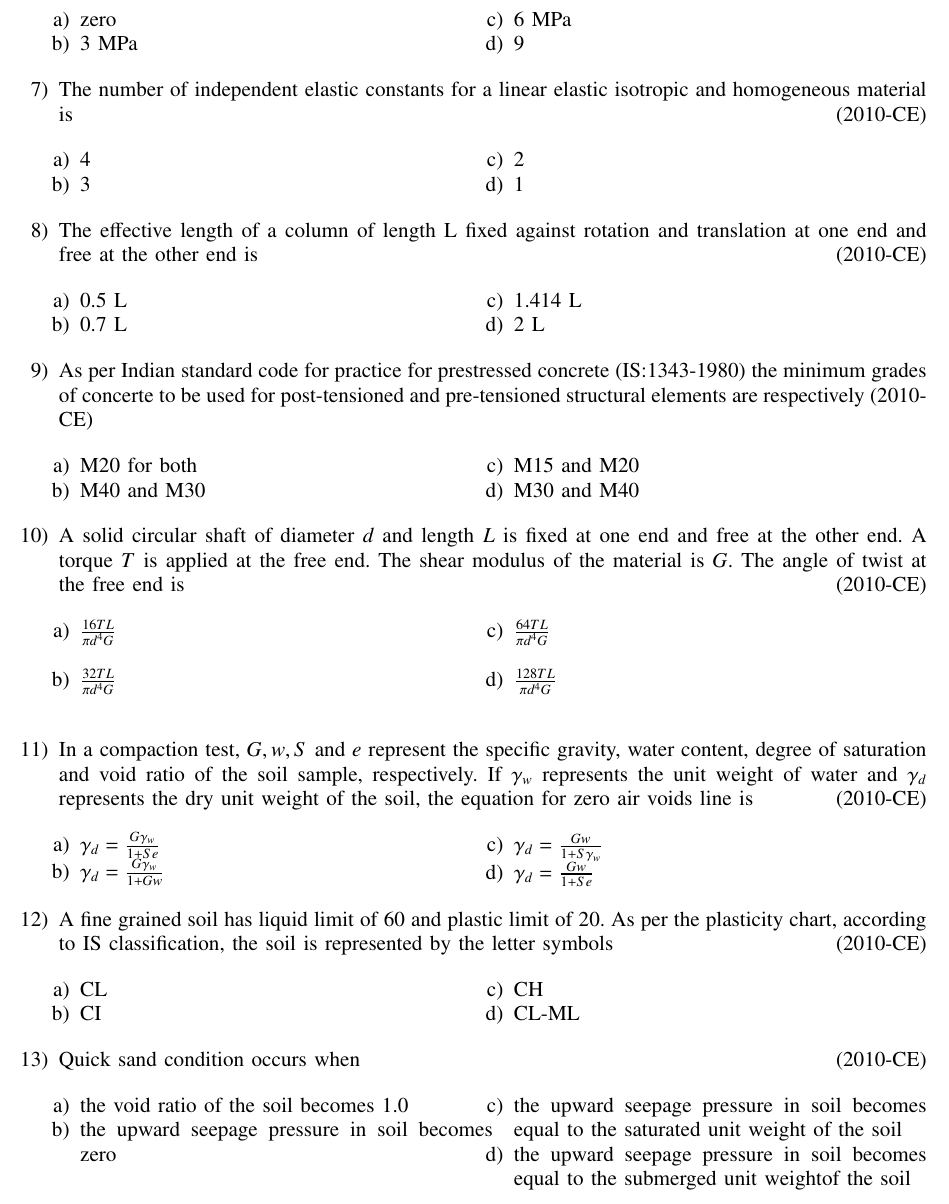
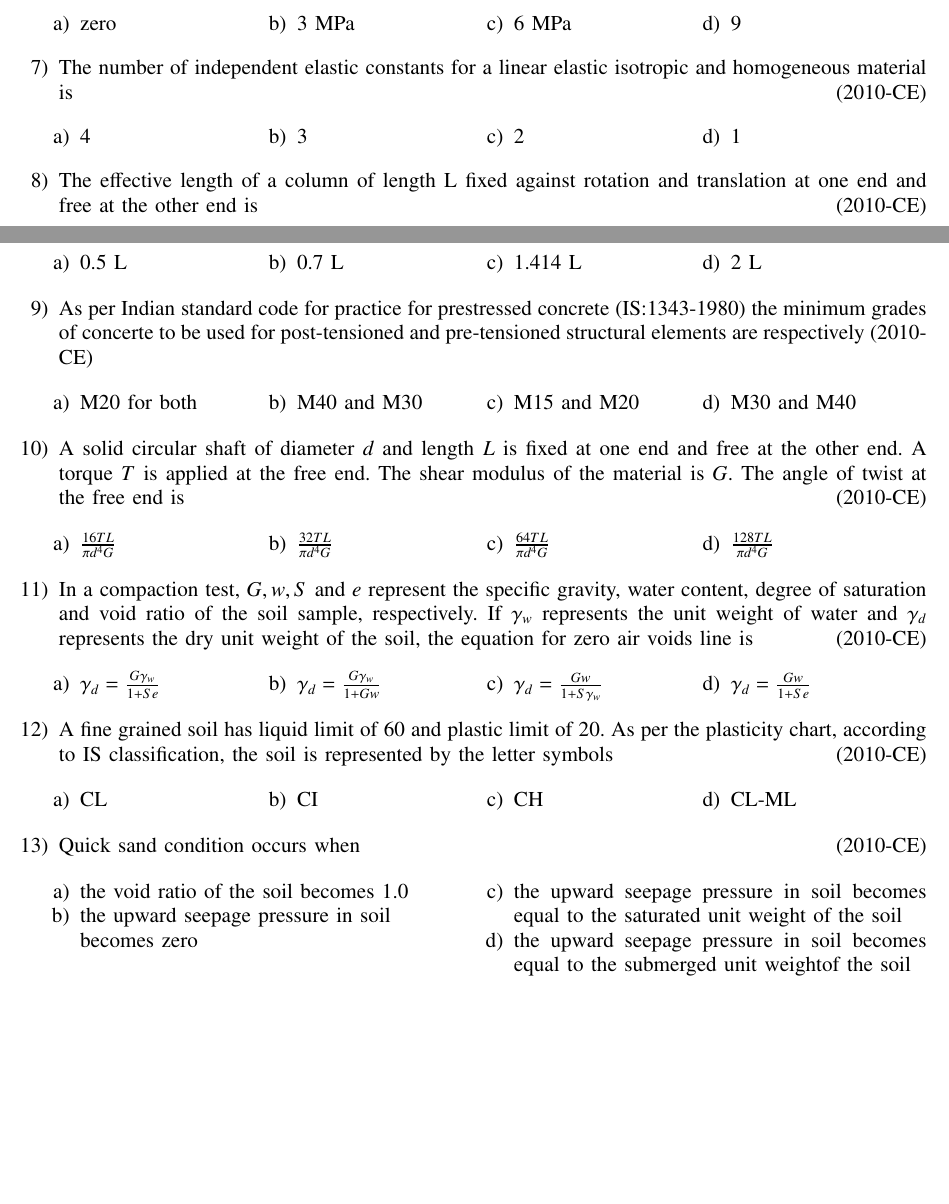
Before and after one commit to plmaras/EE1030, a LaTeX problem sheet (Gate-questions/Assignment4/Assignment4.tex): part of page 2 of 2 before the commit and two parts of pages 1 and 2 of 2 after it, the two joined at a grey line, cut so that both start at the same text, the shorter picture padded with empty space. Compiled offline with pdfLaTeX.

Commit message:
Add files via upload

```diff
--- a/Gate-questions/Assignment4/Assignment4.tex
+++ b/Gate-questions/Assignment4/Assignment4.tex
@@ -181,7 +181,7 @@
 \item The major and minor principal stresses at a point 3 MPa and -3 MPa respectively. The maximum shear stress at the point is \hfill{(2010-CE)}
 
 \begin{enumerate}
-    \begin{multicols}{2}
+    \begin{multicols}{4}
 	\item zero
 		\item 3 MPa
 		\item 6 MPa
@@ -192,7 +192,7 @@
 \item The number of independent elastic constants for a linear elastic isotropic and homogeneous material is \hfill{(2010-CE)}
 
 \begin{enumerate}
-    \begin{multicols}{2}
+    \begin{multicols}{4}
 	\item 4
 	\item 3
 	\item 2
@@ -203,7 +203,7 @@
 \item The effective length of a column of length L fixed against rotation and translation at one end and free at the other end is \hfill{(2010-CE)}
 
 \begin{enumerate}
-    \begin{multicols}{2}
+    \begin{multicols}{4}
 	\item 0.5 L
 \item 0.7 L
 \item 1.414 L
@@ -226,21 +226,21 @@
 \item A solid circular shaft of diameter $d$ and length $L$ is fixed at one end and free at the other end. A torque $T$ is applied at the free end. The shear modulus of the material is $G$. The angle of twist at the free end is \hfill{(2010-CE)}
 
 \begin{enumerate}
-			    \begin{multicols}{2}
-			    	\item $\frac{16TL}{\pi d^{4} G}$ \\
+			    \begin{multicols}{4}
+			    	\item $\frac{16TL}{\pi d^{4} G}$
 
-\item $\frac{32TL}{\pi d^{4} G}$ \\
+\item $\frac{32TL}{\pi d^{4} G}$
 
-\item $\frac{64TL}{\pi d^{4} G}$ \\
+\item $\frac{64TL}{\pi d^{4} G}$
 
-\item $\frac{128TL}{\pi d^{4} G}$\
+\item $\frac{128TL}{\pi d^{4} G}$
   \end{multicols}
 \end{enumerate}
 
 \item  In a compaction test, $G, w, S$ and $e$ represent the specific gravity, water content, degree of saturation and void ratio of the soil sample, respectively. If $\gamma_{w}$ represents the unit weight of water and $\gamma_{d}$ represents the dry unit weight of the soil, the equation for zero air voids line is \hfill{(2010-CE)}
 
 \begin{enumerate}
-    \begin{multicols}{2}
+    \begin{multicols}{4}
     \item $\gamma_{d} = \frac{G \gamma_{w}}{1+Se}     $
 
 \item $\gamma_{d} = \frac{G \gamma_{w}}{1+Gw}     $
```
Also changed, not shown: Gate-questions/Assignment4/Assignment4.pdf, Gate-questions/Assignment4/Assignment4.tex (16 more changed lines), 1 other file.
